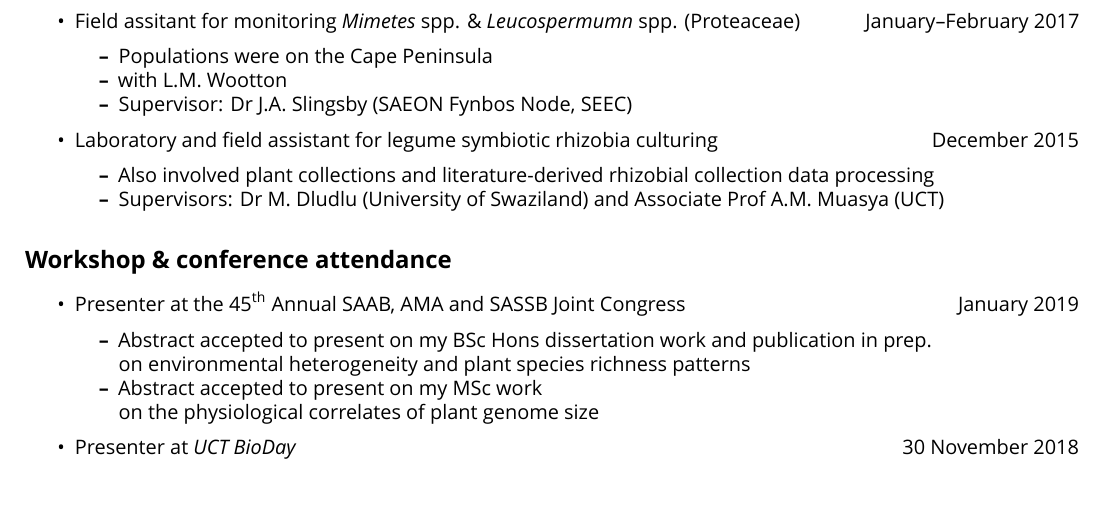
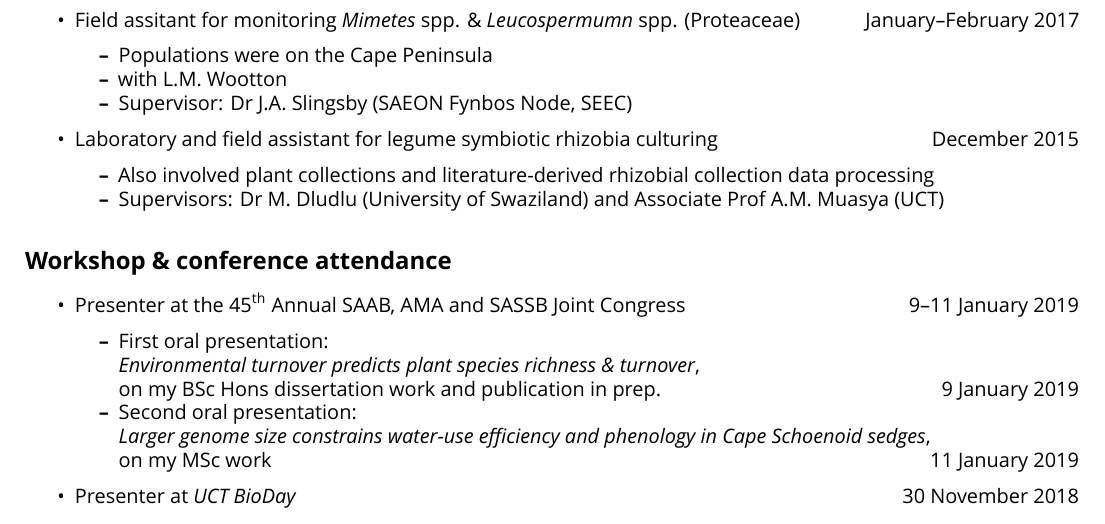
Before and after one commit to rvanmazijk/cv, an R Markdown document (RvanMazijk_CV_full.Rmd): part of page 3 of 5, cut so that both start at the same text, the shorter picture padded with empty space. Rendered offline with R 4.5, knitr and Pandoc, then LaTeX, with nearby package versions; a font, LaTeX package, included part or bibliography that could not be used is replaced or left out.

Commit message:
Update SAAB 2019 conference presentation details

```diff
--- a/RvanMazijk_CV_full.Rmd
+++ b/RvanMazijk_CV_full.Rmd
@@ -149,11 +149,13 @@ I have broad interests in plant and animal phylogenetics systematics, community
 
 ## Workshop & conference attendance
 
-- Presenter at the 45^th^ Annual SAAB, AMA and SASSB Joint Congress \hfill January 2019
-  - Abstract accepted to present on my BSc Hons dissertation work and publication in prep.
-    \par on environmental heterogeneity and plant species richness patterns
-  - Abstract accepted to present on my MSc work
-    \par on the physiological correlates of plant genome size
+- Presenter at the 45^th^ Annual SAAB, AMA and SASSB Joint Congress \hfill 9--11 January 2019
+  - First oral presentation:
+  \par _Environmental turnover predicts plant species richness & turnover_,
+  \par on my BSc Hons dissertation work and publication in prep. \hfill 9 January 2019
+  - Second oral presentation:
+  \par _Larger genome size constrains water-use efficiency and phenology in Cape Schoenoid sedges_,
+  \par on my MSc work \hfill 11 January 2019
 - Presenter at _UCT BioDay_ \hfill 30 November 2018
   - I presented my preliminary results for my MSc
     \par on the role of genome size in shaping Cape Schoenoid sedge physiology
```
